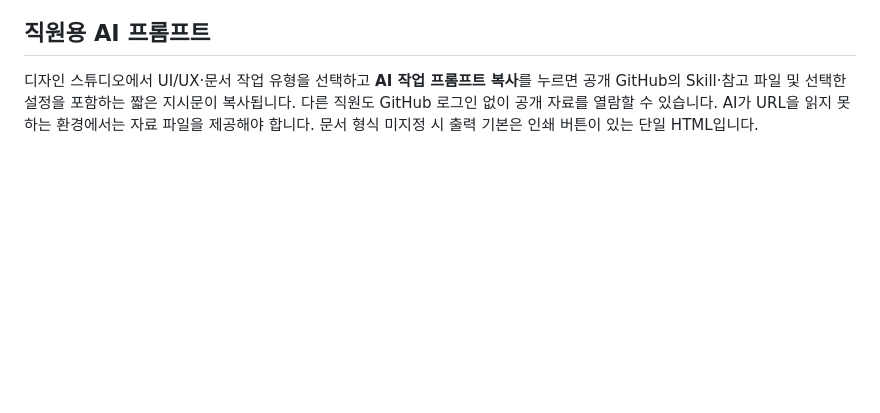
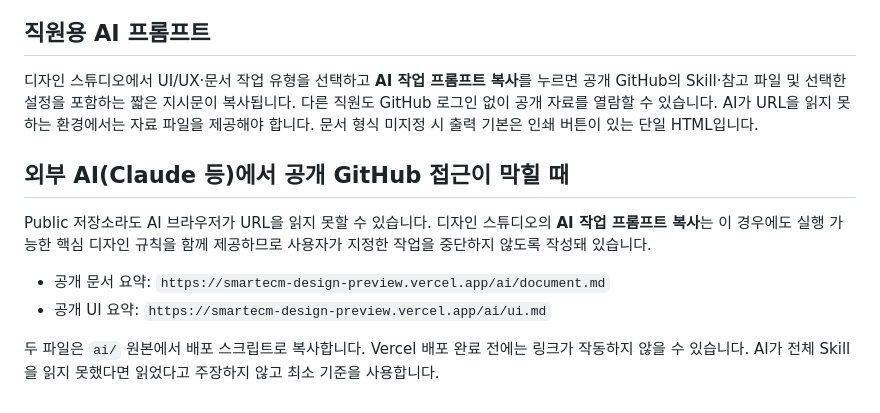
Before and after one commit to 2hansl-wenit/smartecm-design-system, a Markdown page: README.md, the part around the change. GitHub-like rendering; blank space fills up the shorter version.

Commit message:
Document resilient public AI prompting and optional Vercel Markdown guides

```diff
--- a/README.md
+++ b/README.md
@@ -65,3 +65,12 @@ Git 작성자는 저장소에 쓰기 권한이 있는 회사 계정으로 설정
 ## 직원용 AI 프롬프트
 
 디자인 스튜디오에서 UI/UX·문서 작업 유형을 선택하고 **AI 작업 프롬프트 복사**를 누르면 공개 GitHub의 Skill·참고 파일 및 선택한 설정을 포함하는 짧은 지시문이 복사됩니다. 다른 직원도 GitHub 로그인 없이 공개 자료를 열람할 수 있습니다. AI가 URL을 읽지 못하는 환경에서는 자료 파일을 제공해야 합니다. 문서 형식 미지정 시 출력 기본은 인쇄 버튼이 있는 단일 HTML입니다.
+
+## 외부 AI(Claude 등)에서 공개 GitHub 접근이 막힐 때
+
+Public 저장소라도 AI 브라우저가 URL을 읽지 못할 수 있습니다. 디자인 스튜디오의 **AI 작업 프롬프트 복사**는 이 경우에도 실행 가능한 핵심 디자인 규칙을 함께 제공하므로 사용자가 지정한 작업을 중단하지 않도록 작성돼 있습니다.
+
+- 공개 문서 요약: `https://smartecm-design-preview.vercel.app/ai/document.md`
+- 공개 UI 요약: `https://smartecm-design-preview.vercel.app/ai/ui.md`
+
+두 파일은 `ai/` 원본에서 배포 스크립트로 복사합니다. Vercel 배포 완료 전에는 링크가 작동하지 않을 수 있습니다. AI가 전체 Skill을 읽지 못했다면 읽었다고 주장하지 않고 최소 기준을 사용합니다.
```
